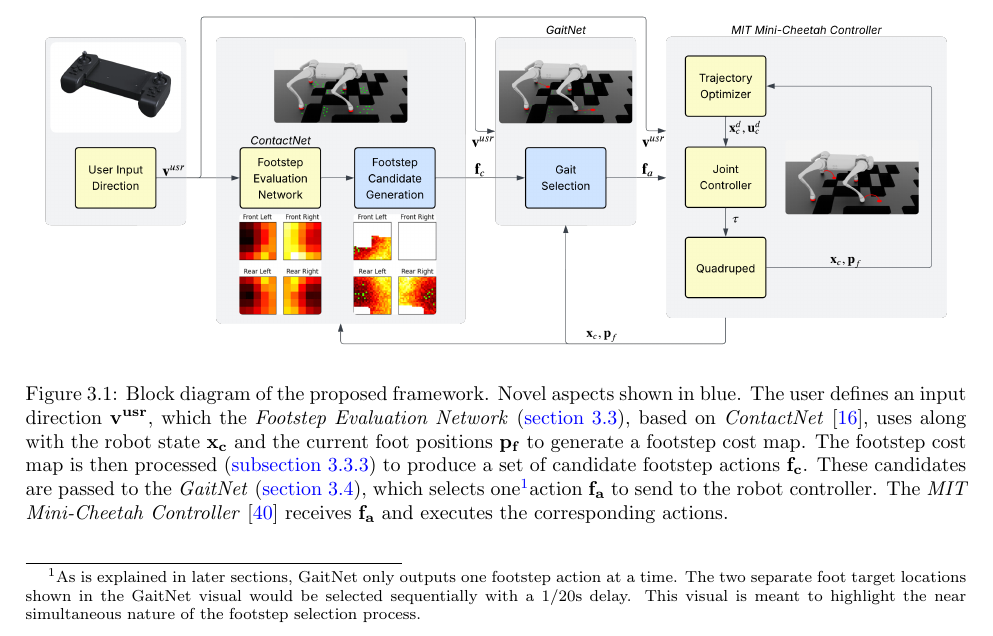
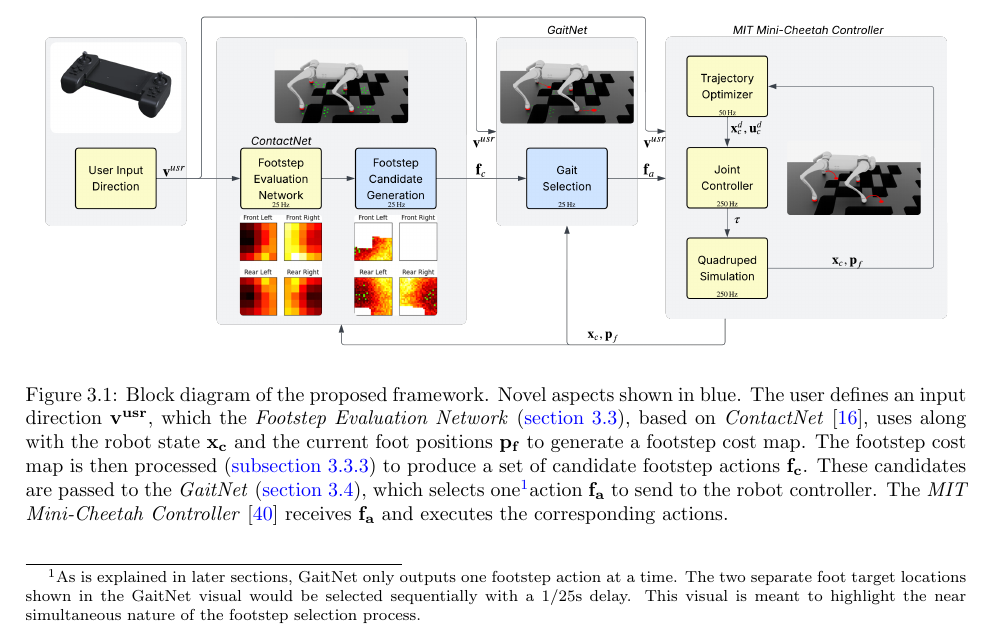
Before and after one commit to opsullivan85/thesis-latex, a LaTeX thesis (main.tex, which reads methodology/overview.tex): part of page 18 of 46, cut so that both start at the same text. Compiled offline with pdfLaTeX.

Commit message:
added frequencies to control diagram

```diff
--- a/methodology/overview.tex
+++ b/methodology/overview.tex
@@ -56,5 +56,5 @@ movements are permitted.
 \footnotetext{As is explained in later sections, GaitNet only outputs
   one footstep action at a time. The two separate foot target locations
   shown in the GaitNet visual would be selected sequentially with a
-  1/20s delay. This visual is meant to highlight the near simultaneous
+  1/25s delay. This visual is meant to highlight the near simultaneous
 nature of the footstep selection process.}
```
Also changed, not shown: images/diagrams/control-system.png.
